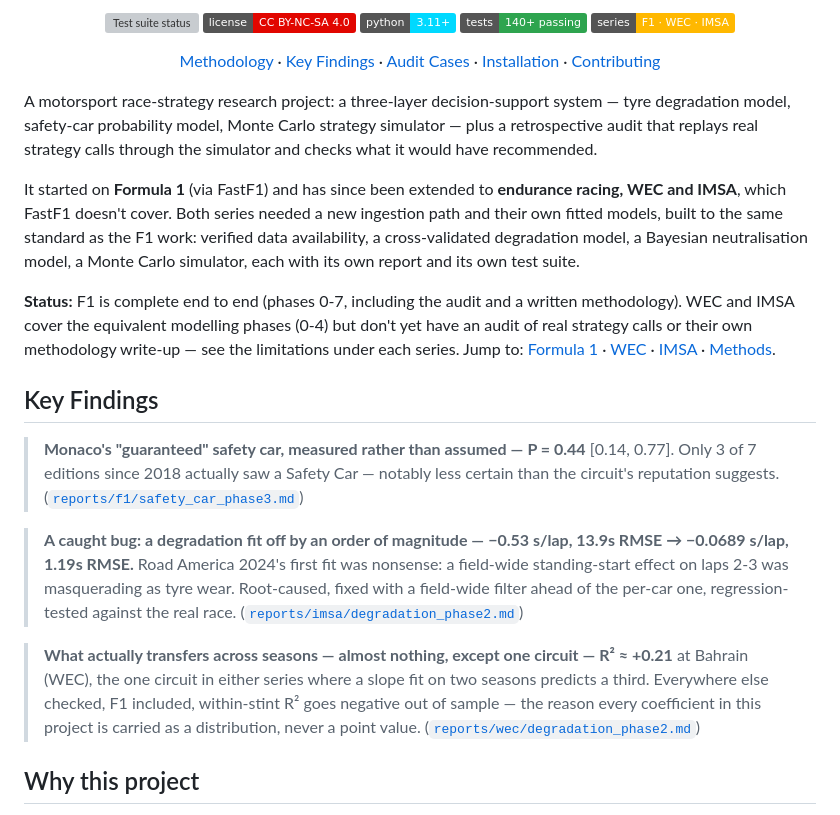
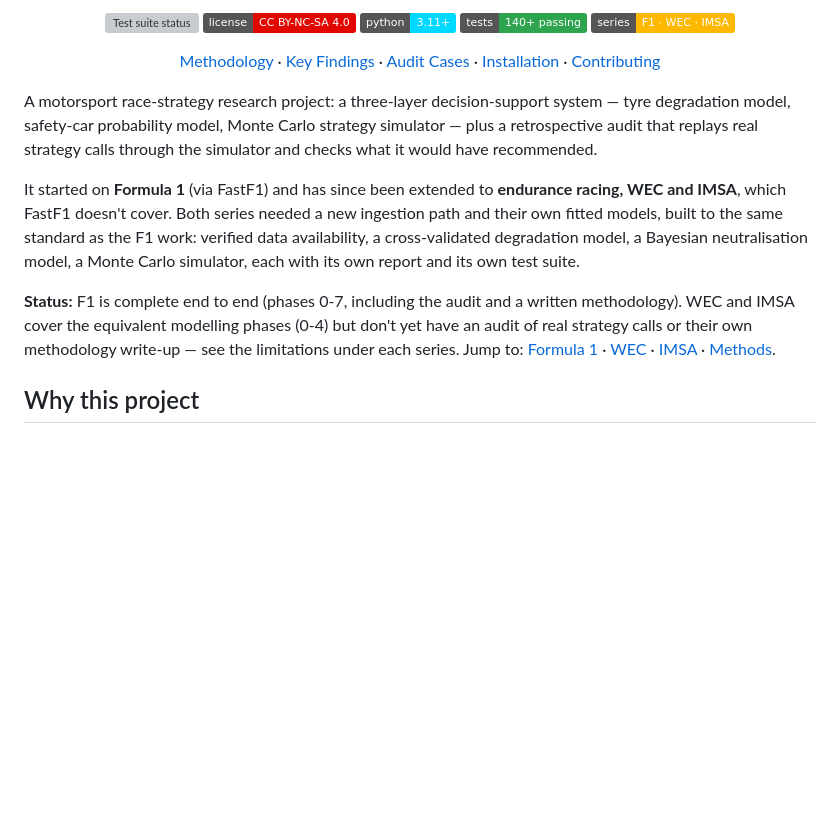
Before and after one commit to mohammedmedjadj/Motorsport-Strategy-Lab, a Markdown page: README.md, the part around one of its changes. Drawn GitHub-style; badges without logos; blank space fills up the shorter version; grey boxes are pictures that could not be loaded.

```diff
--- a/README.md
+++ b/README.md
@@ -39,27 +38,6 @@ written methodology). WEC and IMSA cover the equivalent modelling phases
 methodology write-up — see the limitations under each series.
 Jump to: [Formula 1](#formula-1) · [WEC](#wec) · [IMSA](#imsa) ·
 [Methods](#mathematical-methods).
-
-## Key Findings
-
-> **Monaco's "guaranteed" safety car, measured rather than assumed —**
-> **P = 0.44** [0.14, 0.77]. Only 3 of 7 editions since 2018 actually saw a
-> Safety Car — notably less certain than the circuit's reputation suggests.
-> ([`reports/f1/safety_car_phase3.md`](reports/f1/safety_car_phase3.md))
-
-> **A caught bug: a degradation fit off by an order of magnitude —**
-> **−0.53 s/lap, 13.9s RMSE → −0.0689 s/lap, 1.19s RMSE.** Road America
-> 2024's first fit was nonsense: a field-wide standing-start effect on laps
-> 2-3 was masquerading as tyre wear. Root-caused, fixed with a field-wide
-> filter ahead of the per-car one, regression-tested against the real race.
-> ([`reports/imsa/degradation_phase2.md`](reports/imsa/degradation_phase2.md))
-
-> **What actually transfers across seasons — almost nothing, except one circuit —**
-> **R² ≈ +0.21** at Bahrain (WEC), the one circuit in either series where a
-> slope fit on two seasons predicts a third. Everywhere else checked, F1
-> included, within-stint R² goes negative out of sample — the reason every
-> coefficient in this project is carried as a distribution, never a point
-> value. ([`reports/wec/degradation_phase2.md`](reports/wec/degradation_phase2.md))
 
 ## Why this project
 
```
Also changed, not shown: other parts of README.md (+46 -2 lines).
